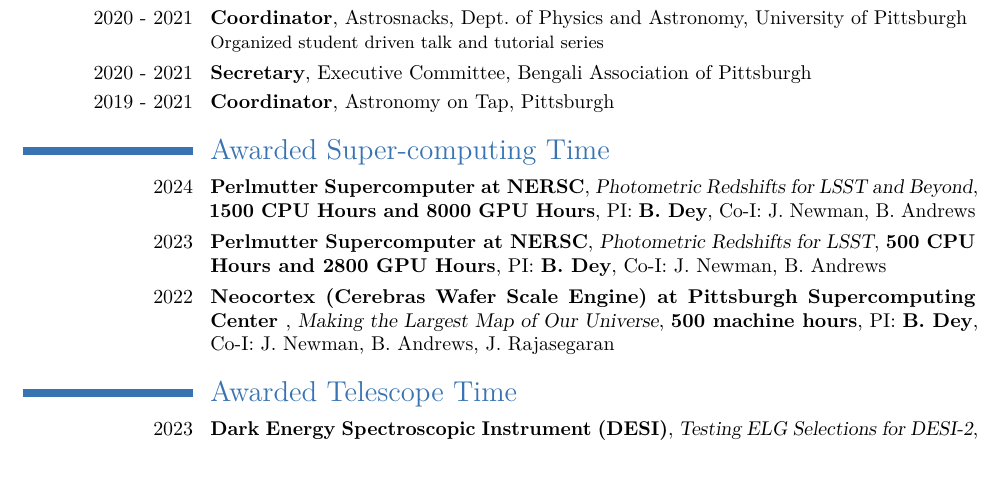
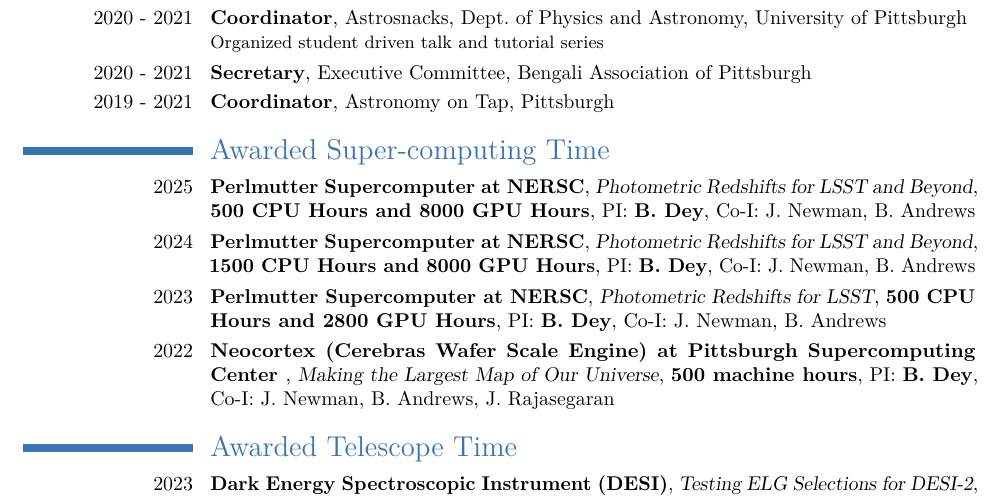
Before and after one commit to biprateep/CV, a LaTeX CV (main.tex): part of page 2 of 11, cut so that both start at the same text, the shorter picture padded with empty space. Compiled offline with pdfLaTeX.

Commit message:
add 2025 perlmutter allocation

```diff
--- a/main.tex
+++ b/main.tex
@@ -208,6 +208,7 @@
 %Telescope and Computing time
 %%%%%%%%%%%%%%%%%%%%%%%%%%%%%%%%%%%%%%
 \section{Awarded Super-computing Time}
+\cventry{2025}{Perlmutter Supercomputer at NERSC}{Photometric Redshifts for LSST and Beyond}{\textbf{500 CPU Hours and 8000 GPU Hours}}{PI: \textbf{B.~Dey}, Co-I: J.~Newman, B.~Andrews}{}
 \cventry{2024}{Perlmutter Supercomputer at NERSC}{Photometric Redshifts for LSST and Beyond}{\textbf{1500 CPU Hours and 8000 GPU Hours}}{PI: \textbf{B.~Dey}, Co-I: J.~Newman, B.~Andrews}{}
 \cventry{2023}{Perlmutter Supercomputer at NERSC}{Photometric Redshifts for LSST}{\textbf{500 CPU Hours and 2800 GPU Hours}}{PI: \textbf{B.~Dey}, Co-I: J.~Newman, B.~Andrews}{}
 \cventry{2022}{Neocortex (Cerebras Wafer Scale Engine) at Pittsburgh Supercomputing Center }{Making the Largest Map of Our Universe}{\textbf{500 machine hours}}{PI: \textbf{B.~Dey}, Co-I: J.~Newman, B.~Andrews, J.~Rajasegaran}{}
```
